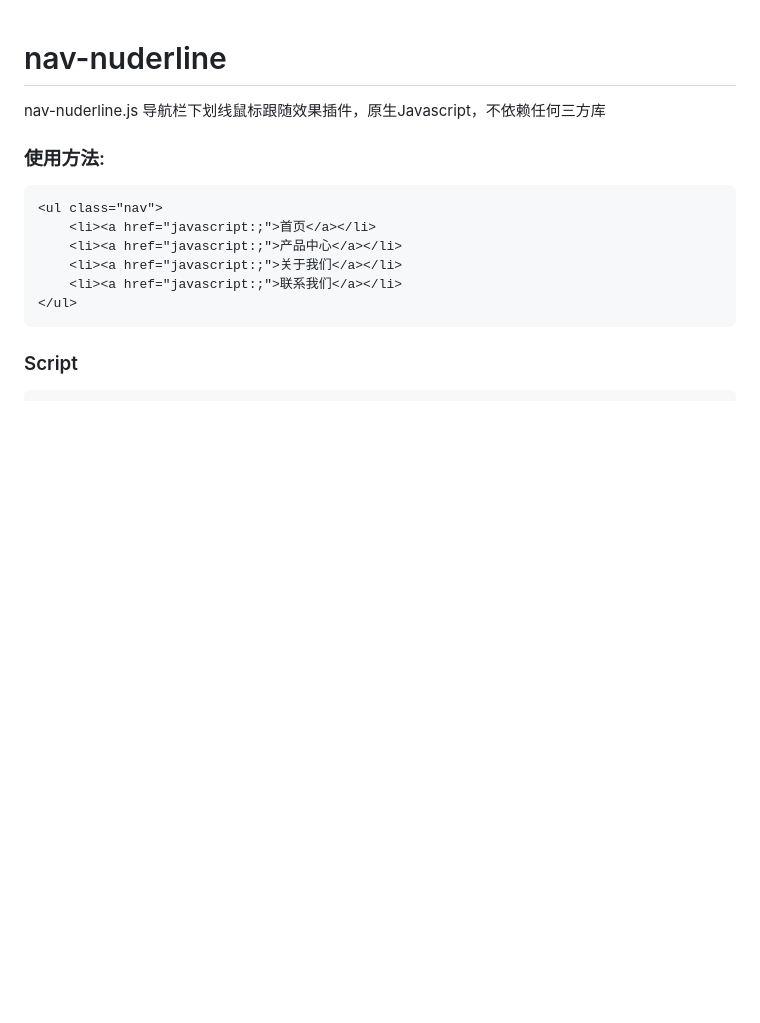
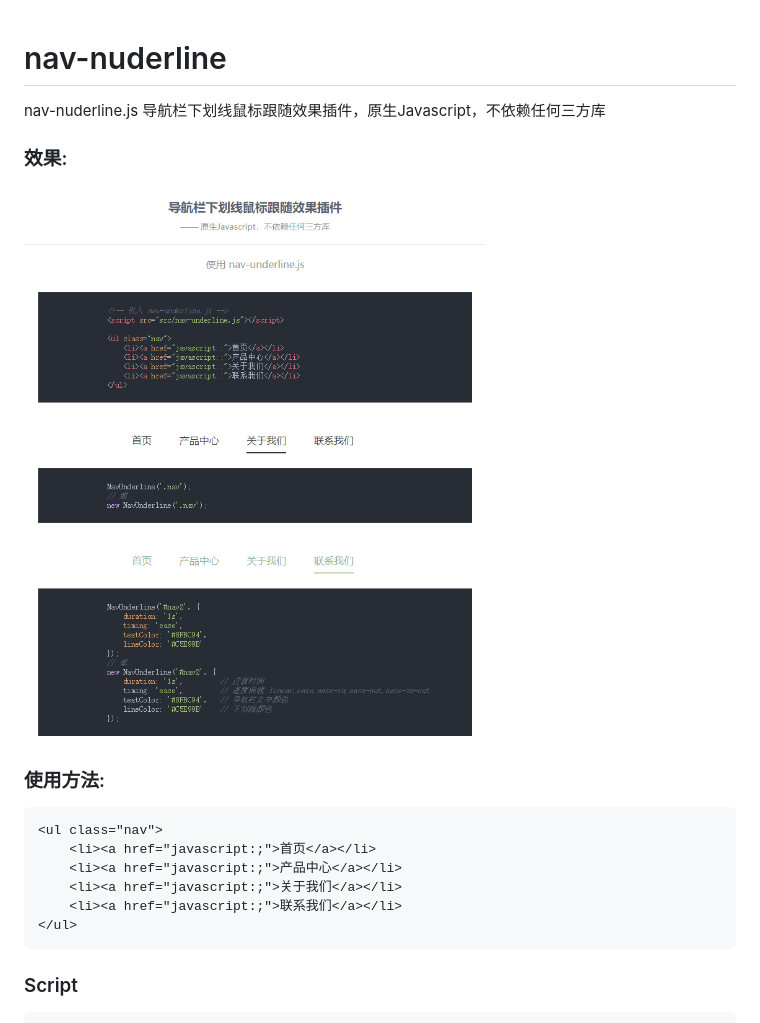
Before and after one commit to wwlsky/nav-nuderline, a Markdown page: README.md, the part around the change. Rendered like a GitHub page; pictures changed too: example.gif (added); blank space fills up the shorter version.

````diff
--- a/README.md
+++ b/README.md
@@ -1,5 +1,8 @@
 # nav-nuderline
 nav-nuderline.js 导航栏下划线鼠标跟随效果插件，原生Javascript，不依赖任何三方库
+
+### 效果:
+![image](https://github.com/wwlsky/nav-nuderline/raw/master/example.gif)
 
 ### 使用方法:
 ```
````
Also changed, not shown: 3 other files.
